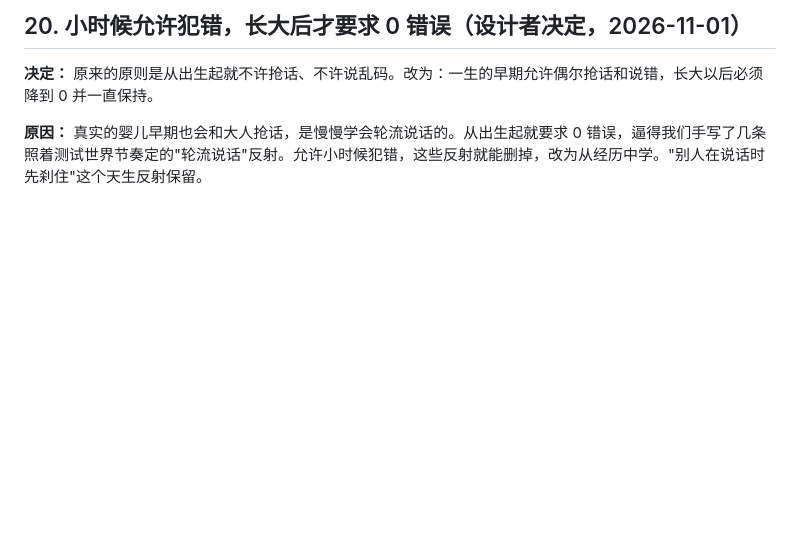
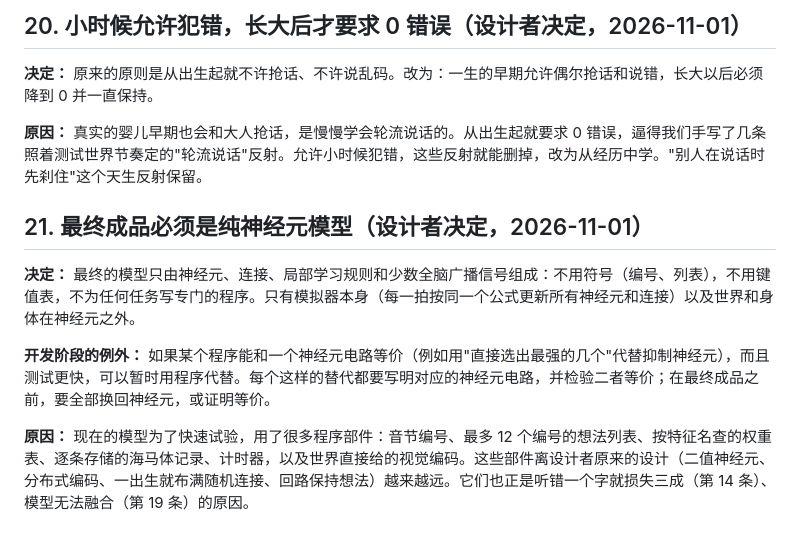
Before and after one commit to leeR1ven/concept-brain, a Markdown page: docs/IDEAS.md, the part around the change. Drawn GitHub-style; blank space fills up the shorter version.

```diff
--- a/docs/IDEAS.md
+++ b/docs/IDEAS.md
@@ -355,3 +355,11 @@
 **决定：** 原来的原则是从出生起就不许抢话、不许说乱码。改为：一生的早期允许偶尔抢话和说错，长大以后必须降到 0 并一直保持。
 
 **原因：** 真实的婴儿早期也会和大人抢话，是慢慢学会轮流说话的。从出生起就要求 0 错误，逼得我们手写了几条照着测试世界节奏定的"轮流说话"反射。允许小时候犯错，这些反射就能删掉，改为从经历中学。"别人在说话时先刹住"这个天生反射保留。
+
+## 21. 最终成品必须是纯神经元模型（设计者决定，2026-11-01）
+
+**决定：** 最终的模型只由神经元、连接、局部学习规则和少数全脑广播信号组成：不用符号（编号、列表），不用键值表，不为任何任务写专门的程序。只有模拟器本身（每一拍按同一个公式更新所有神经元和连接）以及世界和身体在神经元之外。
+
+**开发阶段的例外：** 如果某个程序能和一个神经元电路等价（例如用"直接选出最强的几个"代替抑制神经元），而且测试更快，可以暂时用程序代替。每个这样的替代都要写明对应的神经元电路，并检验二者等价；在最终成品之前，要全部换回神经元，或证明等价。
+
+**原因：** 现在的模型为了快速试验，用了很多程序部件：音节编号、最多 12 个编号的想法列表、按特征名查的权重表、逐条存储的海马体记录、计时器，以及世界直接给的视觉编码。这些部件离设计者原来的设计（二值神经元、分布式编码、一出生就布满随机连接、回路保持想法）越来越远。它们也正是听错一个字就损失三成（第 14 条）、模型无法融合（第 19 条）的原因。
```
Also changed, not shown: docs/IDEAS.en.md (+23 -0 lines).
